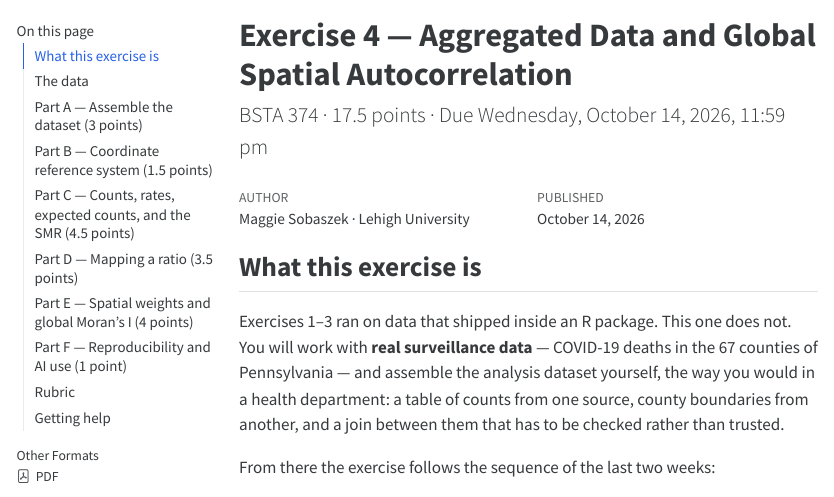
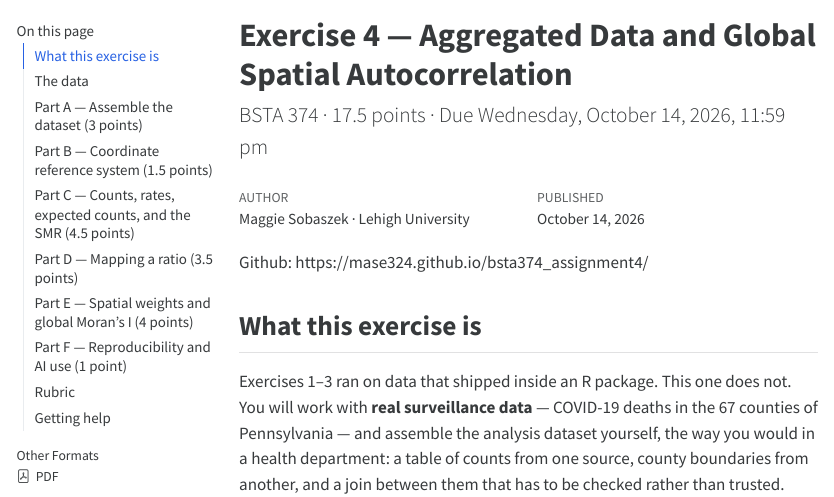
Before and after one commit to mase324/bsta374_assignment4, a Quarto document (sobaszek_M_Exercise4.qmd): the page in a window 1100 px wide, from its top. The pictures show the output file sobaszek_M_Exercise4.html that the author committed with the source, opened offline; menus at the side of the page are left out; long lines of code are wrapped.

Commit message:
added website link

```diff
--- a/sobaszek_M_Exercise4.qmd
+++ b/sobaszek_M_Exercise4.qmd
@@ -26,6 +26,8 @@ execute:
   eval: true
   echo: true
 ---
+
+Github: https://mase324.github.io/bsta374_assignment4/
 
 ## What this exercise is
 
```
Also changed, not shown: sobaszek_M_Exercise4.html.
